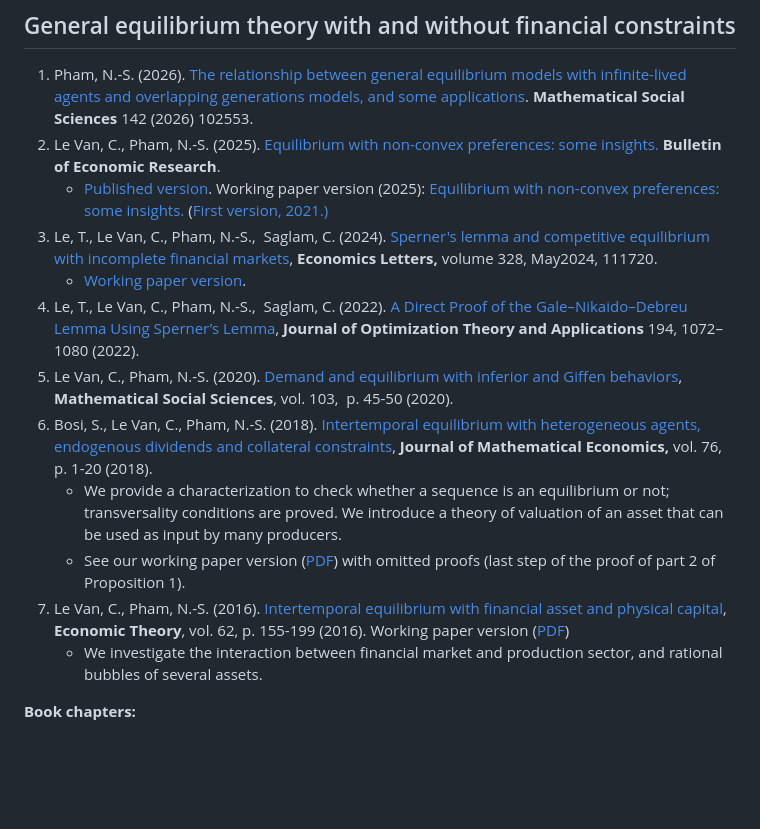
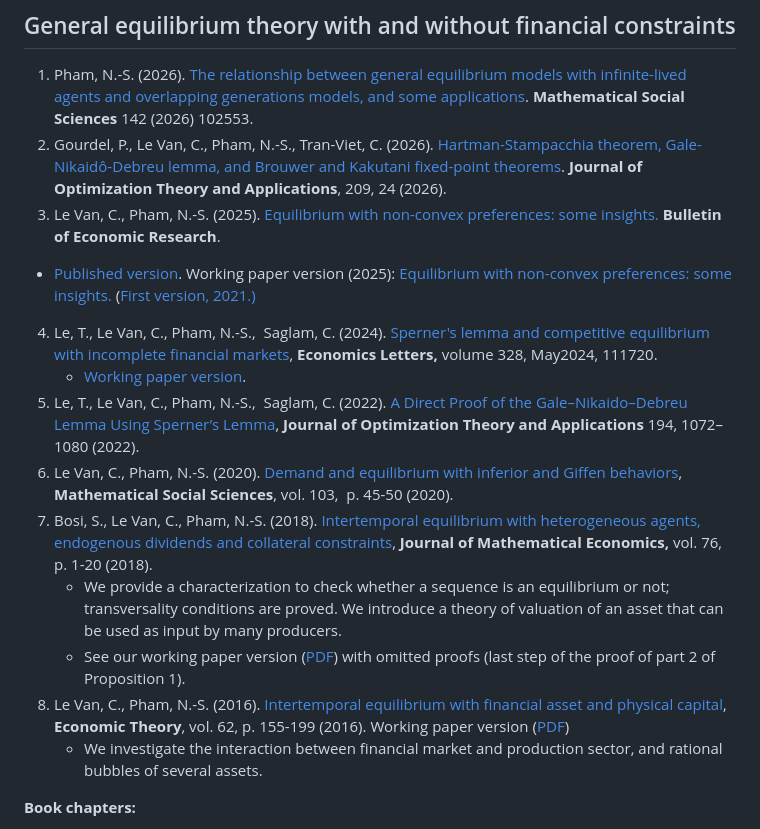
Before and after one commit to phamns/phamns.github.io, a Markdown page: content--research-by-topics.md, the part around the change. Drawn GitHub-style; blank space fills up the shorter version.

```diff
--- a/content--research-by-topics.md
+++ b/content--research-by-topics.md
@@ -11,16 +11,17 @@ My research focuses on general equilibrium and financial markets, asset-price bu
 ## General equilibrium theory with and without financial constraints
 
 1. Pham, N.-S. (2026). [The relationship between general equilibrium models with infinite-lived agents and overlapping generations models, and some applications](https://doi.org/10.1016/j.mathsocsci.2026.102553). **Mathematical Social Sciences** 142 (2026) 102553.
-2. Le Van, C., Pham, N.-S. (2025). [Equilibrium with non-convex preferences: some insights.](https://onlinelibrary.wiley.com/share/author/XCTP7MTSYWEI83YADT8U?target=10.1111/boer.70024) **Bulletin of Economic Research**.
+2. Gourdel, P., Le Van, C., Pham, N.-S., Tran-Viet, C. (2026). [Hartman-Stampacchia theorem, Gale-Nikaidô-Debreu lemma, and Brouwer and Kakutani fixed-point theorems](https://doi.org/10.1007/s10957-026-02971-x). **Journal of Optimization Theory and Applications**, 209, 24 (2026).
+3.  Le Van, C., Pham, N.-S. (2025). [Equilibrium with non-convex preferences: some insights.](https://onlinelibrary.wiley.com/share/author/XCTP7MTSYWEI83YADT8U?target=10.1111/boer.70024) **Bulletin of Economic Research**.
    - [Published version](https://onlinelibrary.wiley.com/share/author/XCTP7MTSYWEI83YADT8U?target=10.1111/boer.70024). Working paper version (2025): [Equilibrium with non-convex preferences: some insights.](https://arxiv.org/abs/2503.16890) ([First version, 2021.)](https://mpra.ub.uni-muenchen.de/106774/1/MPRA_paper_106774.pdf)
-3. Le, T., Le Van, C., Pham, N.-S.,  Saglam, C. (2024). [Sperner's lemma and competitive equilibrium with incomplete financial markets](https://doi.org/10.1016/j.econlet.2024.111720), **Economics Letters,** volume 328, May2024, 111720.
+4. Le, T., Le Van, C., Pham, N.-S.,  Saglam, C. (2024). [Sperner's lemma and competitive equilibrium with incomplete financial markets](https://doi.org/10.1016/j.econlet.2024.111720), **Economics Letters,** volume 328, May2024, 111720.
    - [Working paper version](https://hal.science/hal-04552148).
-4. Le, T., Le Van, C., Pham, N.-S.,  Saglam, C. (2022). [A Direct Proof of the Gale–Nikaido–Debreu Lemma Using Sperner’s Lemma](https://doi.org/10.1007/s10957-022-02067-2), **Journal of Optimization Theory and Applications** 194, 1072–1080 (2022).
-5. Le Van, C., Pham, N.-S. (2020). [Demand and equilibrium with inferior and Giffen behaviors](https://ideas.repec.org/p/pra/mprapa/92709.html), **Mathematical Social Sciences**, vol. 103,  p. 45-50 (2020).
-6. Bosi, S., Le Van, C., Pham, N.-S. (2018). [Intertemporal equilibrium with heterogeneous agents, endogenous dividends and collateral constraints](https://www.sciencedirect.com/science/article/pii/S0304406818300156), **Journal of Mathematical Economics,** vol. 76, p. 1-20 (2018).
+5. Le, T., Le Van, C., Pham, N.-S.,  Saglam, C. (2022). [A Direct Proof of the Gale–Nikaido–Debreu Lemma Using Sperner’s Lemma](https://doi.org/10.1007/s10957-022-02067-2), **Journal of Optimization Theory and Applications** 194, 1072–1080 (2022).
+6. Le Van, C., Pham, N.-S. (2020). [Demand and equilibrium with inferior and Giffen behaviors](https://ideas.repec.org/p/pra/mprapa/92709.html), **Mathematical Social Sciences**, vol. 103,  p. 45-50 (2020).
+7. Bosi, S., Le Van, C., Pham, N.-S. (2018). [Intertemporal equilibrium with heterogeneous agents, endogenous dividends and collateral constraints](https://www.sciencedirect.com/science/article/pii/S0304406818300156), **Journal of Mathematical Economics,** vol. 76, p. 1-20 (2018).
    - We provide a characterization to check whether a sequence is an equilibrium or not; transversality conditions are proved. We introduce a theory of valuation of an asset that can be used as input by many producers.
    - See our working paper version ([PDF](https://ideas.repec.org/p/pra/mprapa/84905.html)) with omitted proofs (last step of the proof of part 2 of Proposition 1).
-7. Le Van, C., Pham, N.-S. (2016). [Intertemporal equilibrium with financial asset and physical capital](http://link.springer.com/article/10.1007/s00199-015-0881-z?wt_mc=email.event.1.SEM.ArticleAuthorOnlineFirst), **Economic Theory**, vol. 62, p. 155-199 (2016). Working paper version ([PDF](ftp://mse.univ-paris1.fr/pub/mse/CES2014/14085R.pdf))
+8. Le Van, C., Pham, N.-S. (2016). [Intertemporal equilibrium with financial asset and physical capital](http://link.springer.com/article/10.1007/s00199-015-0881-z?wt_mc=email.event.1.SEM.ArticleAuthorOnlineFirst), **Economic Theory**, vol. 62, p. 155-199 (2016). Working paper version ([PDF](ftp://mse.univ-paris1.fr/pub/mse/CES2014/14085R.pdf))
    - We investigate the interaction between financial market and production sector, and rational bubbles of several assets.
 
 **Book chapters:**
```
